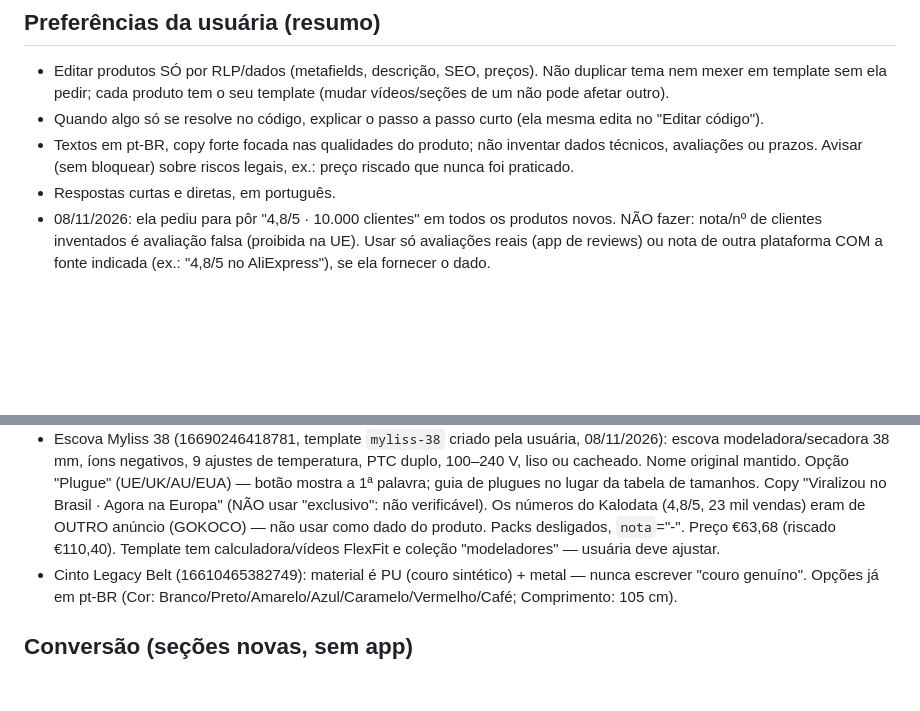
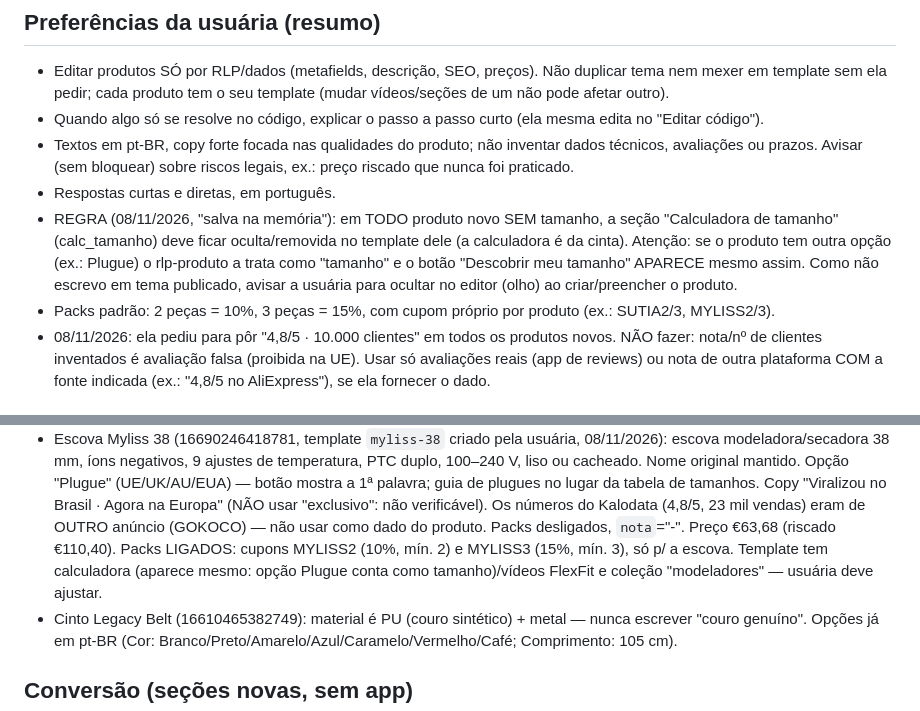
Before and after one commit to knjsntjd-dev/NEW-REPOSITORIO, a Markdown page: CLAUDE.md, 2 parts joined by grey strips. Drawn GitHub-style; blank space fills up the shorter version.

Commit message:
Notas: regra da calculadora sem tamanho, packs padrão e MYLISS2/MYLISS3
Co-Authored-By: Claude Sonnet 5.5 <noreply@anthropic.com>
Claude-Session: https://claude.ai/code/session_01H8htrEkank8gT8MD28Jnaa

```diff
--- a/CLAUDE.md
+++ b/CLAUDE.md
@@ -17,6 +17,11 @@
 - Textos em pt-BR, copy forte focada nas qualidades do produto; não inventar dados técnicos, avaliações ou
   prazos. Avisar (sem bloquear) sobre riscos legais, ex.: preço riscado que nunca foi praticado.
 - Respostas curtas e diretas, em português.
+- REGRA (08/11/2026, "salva na memória"): em TODO produto novo SEM tamanho, a seção "Calculadora de tamanho" (calc_tamanho)
+  deve ficar oculta/removida no template dele (a calculadora é da cinta). Atenção: se o produto tem outra opção
+  (ex.: Plugue) o rlp-produto a trata como "tamanho" e o botão "Descobrir meu tamanho" APARECE mesmo assim.
+  Como não escrevo em tema publicado, avisar a usuária para ocultar no editor (olho) ao criar/preencher o produto.
+- Packs padrão: 2 peças = 10%, 3 peças = 15%, com cupom próprio por produto (ex.: SUTIA2/3, MYLISS2/3).
 - 08/11/2026: ela pediu para pôr "4,8/5 · 10.000 clientes" em todos os produtos novos. NÃO fazer: nota/nº de
   clientes inventados é avaliação falsa (proibida na UE). Usar só avaliações reais (app de reviews) ou nota de
   outra plataforma COM a fonte indicada (ex.: "4,8/5 no AliExpress"), se ela fornecer o dado.
@@ -94,7 +99,8 @@
   Opção "Plugue" (UE/UK/AU/EUA) — botão mostra a 1ª palavra; guia de plugues no lugar da tabela de tamanhos.
   Copy "Viralizou no Brasil · Agora na Europa" (NÃO usar "exclusivo": não verificável). Os números do Kalodata
   (4,8/5, 23 mil vendas) eram de OUTRO anúncio (GOKOCO) — não usar como dado do produto. Packs desligados, `nota`="-".
-  Preço €63,68 (riscado €110,40). Template tem calculadora/vídeos FlexFit e coleção "modeladores" — usuária deve ajustar.
+  Preço €63,68 (riscado €110,40). Packs LIGADOS: cupons MYLISS2 (10%, mín. 2) e MYLISS3 (15%, mín. 3), só p/ a escova.
+  Template tem calculadora (aparece mesmo: opção Plugue conta como tamanho)/vídeos FlexFit e coleção "modeladores" — usuária deve ajustar.
 - Cinto Legacy Belt (16610465382749): material é PU (couro sintético) + metal — nunca escrever "couro genuíno".
   Opções já em pt-BR (Cor: Branco/Preto/Amarelo/Azul/Caramelo/Vermelho/Café; Comprimento: 105 cm).
 
```
